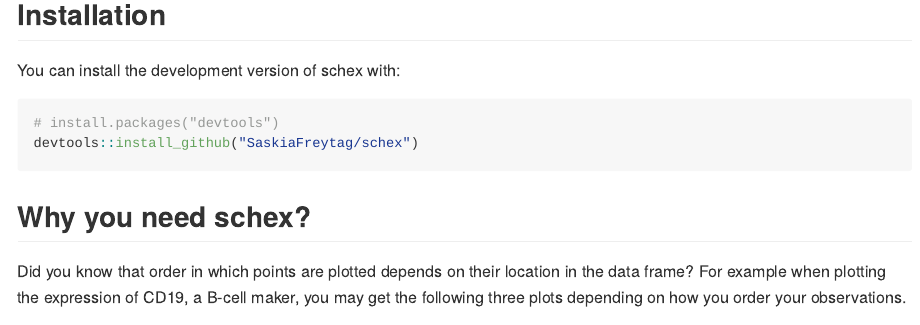
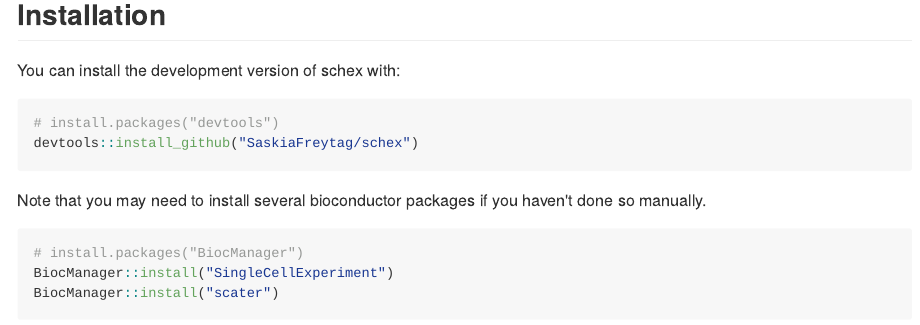
Before and after one commit to SaskiaFreytag/schex, an R Markdown document (README.Rmd): the page in a window 1100 px wide, from 230 px down. The pictures show the output file README.md that the author committed with the source, drawn offline in the style of GitHub; badge pictures from the web are left out.

Commit message:
add installation

````diff
--- a/README.Rmd
+++ b/README.Rmd
@@ -33,6 +33,15 @@ You can install the development version of schex with:
 devtools::install_github("SaskiaFreytag/schex")
 ```
 
+Note that you may need to install several bioconductor packages if
+you haven't done so manually.
+
+``` r
+# install.packages("BiocManager")
+BiocManager::install("SingleCellExperiment")
+BiocManager::install("scater")
+```
+
 ## Why you need schex?
 
 Did you know that order in which points are plotted depends on their location
````
Also changed, not shown: README.md.
